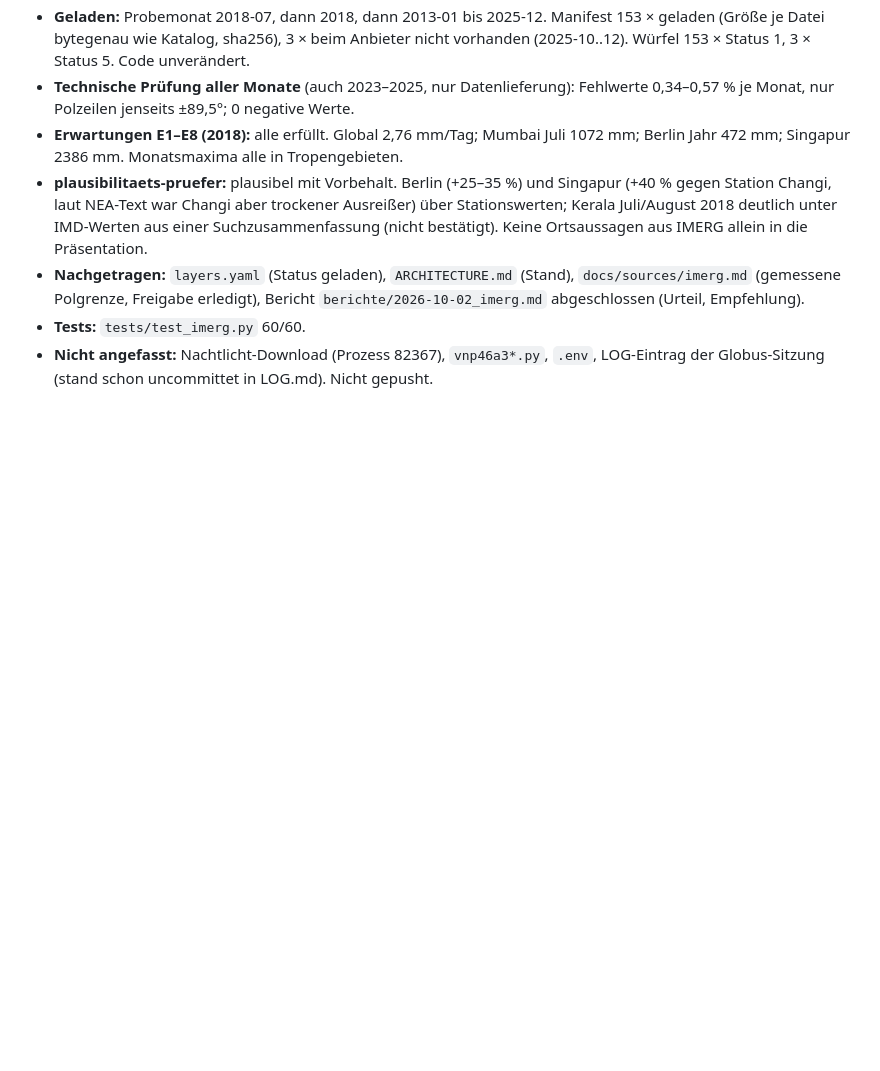
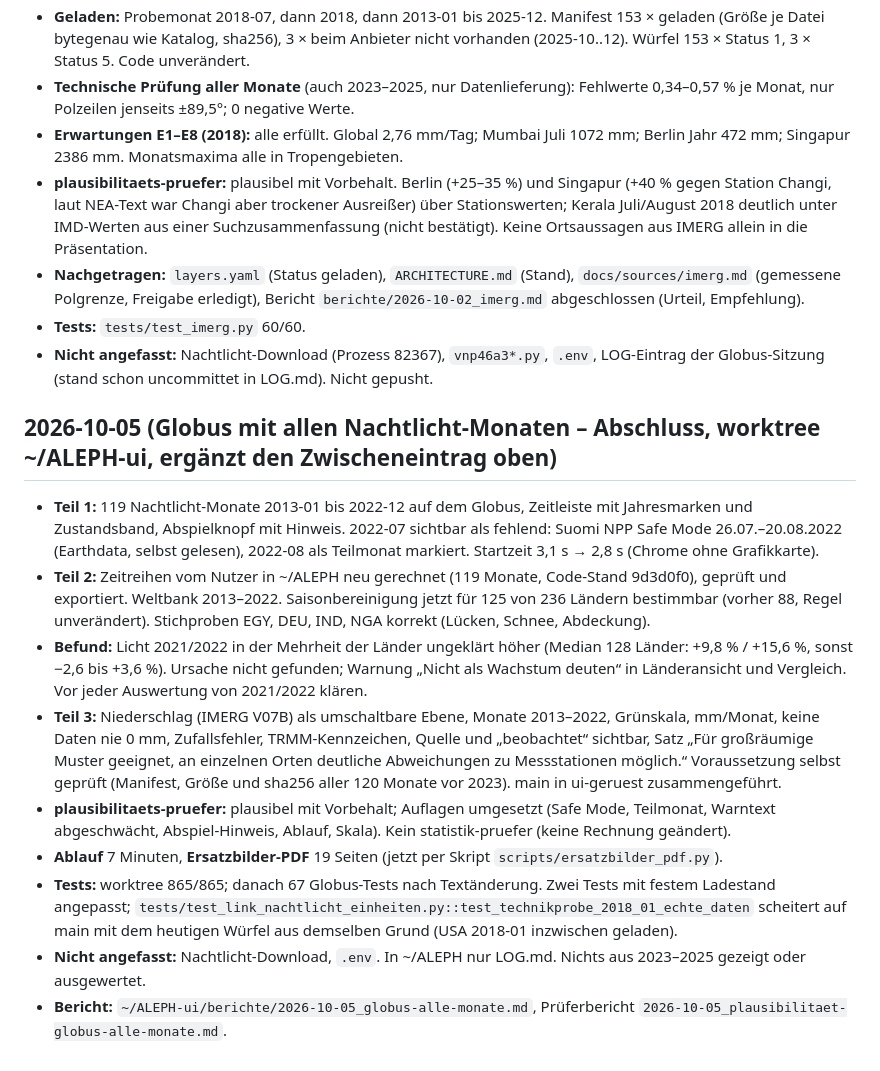
Before and after one commit to rosyan67/ALEPH, a Markdown page: LOG.md, the part around the change. Rendered like a GitHub page; blank space fills up the shorter version.

Commit message:
LOG: Globus mit allen Nachtlicht-Monaten, Länderansicht lang, Niederschlag – Abschluss
Co-Authored-By: Claude Opus 5.5 <noreply@anthropic.com>

```diff
--- a/LOG.md
+++ b/LOG.md
@@ -573,3 +573,15 @@
 - **Nachgetragen:** `layers.yaml` (Status geladen), `ARCHITECTURE.md` (Stand), `docs/sources/imerg.md` (gemessene Polgrenze, Freigabe erledigt), Bericht `berichte/2026-10-02_imerg.md` abgeschlossen (Urteil, Empfehlung).
 - **Tests:** `tests/test_imerg.py` 60/60.
 - **Nicht angefasst:** Nachtlicht-Download (Prozess 82367), `vnp46a3*.py`, `.env`, LOG-Eintrag der Globus-Sitzung (stand schon uncommittet in LOG.md). Nicht gepusht.
+
+## 2026-10-05 (Globus mit allen Nachtlicht-Monaten – Abschluss, worktree ~/ALEPH-ui, ergänzt den Zwischeneintrag oben)
+
+- **Teil 1:** 119 Nachtlicht-Monate 2013-01 bis 2022-12 auf dem Globus, Zeitleiste mit Jahresmarken und Zustandsband, Abspielknopf mit Hinweis. 2022-07 sichtbar als fehlend: Suomi NPP Safe Mode 26.07.–20.08.2022 (Earthdata, selbst gelesen), 2022-08 als Teilmonat markiert. Startzeit 3,1 s → 2,8 s (Chrome ohne Grafikkarte).
+- **Teil 2:** Zeitreihen vom Nutzer in ~/ALEPH neu gerechnet (119 Monate, Code-Stand 9d3d0f0), geprüft und exportiert. Weltbank 2013–2022. Saisonbereinigung jetzt für 125 von 236 Ländern bestimmbar (vorher 88, Regel unverändert). Stichproben EGY, DEU, IND, NGA korrekt (Lücken, Schnee, Abdeckung).
+- **Befund:** Licht 2021/2022 in der Mehrheit der Länder ungeklärt höher (Median 128 Länder: +9,8 % / +15,6 %, sonst −2,6 bis +3,6 %). Ursache nicht gefunden; Warnung „Nicht als Wachstum deuten“ in Länderansicht und Vergleich. Vor jeder Auswertung von 2021/2022 klären.
+- **Teil 3:** Niederschlag (IMERG V07B) als umschaltbare Ebene, Monate 2013–2022, Grünskala, mm/Monat, keine Daten nie 0 mm, Zufallsfehler, TRMM-Kennzeichen, Quelle und „beobachtet“ sichtbar, Satz „Für großräumige Muster geeignet, an einzelnen Orten deutliche Abweichungen zu Messstationen möglich.“ Voraussetzung selbst geprüft (Manifest, Größe und sha256 aller 120 Monate vor 2023). main in ui-geruest zusammengeführt.
+- **plausibilitaets-pruefer:** plausibel mit Vorbehalt; Auflagen umgesetzt (Safe Mode, Teilmonat, Warntext abgeschwächt, Abspiel-Hinweis, Ablauf, Skala). Kein statistik-pruefer (keine Rechnung geändert).
+- **Ablauf** 7 Minuten, **Ersatzbilder-PDF** 19 Seiten (jetzt per Skript `scripts/ersatzbilder_pdf.py`).
+- **Tests:** worktree 865/865; danach 67 Globus-Tests nach Textänderung. Zwei Tests mit festem Ladestand angepasst; `tests/test_link_nachtlicht_einheiten.py::test_technikprobe_2018_01_echte_daten` scheitert auf main mit dem heutigen Würfel aus demselben Grund (USA 2018-01 inzwischen geladen).
+- **Nicht angefasst:** Nachtlicht-Download, `.env`. In ~/ALEPH nur LOG.md. Nichts aus 2023–2025 gezeigt oder ausgewertet.
+- **Bericht:** `~/ALEPH-ui/berichte/2026-10-05_globus-alle-monate.md`, Prüferbericht `2026-10-05_plausibilitaet-globus-alle-monate.md`.
```
